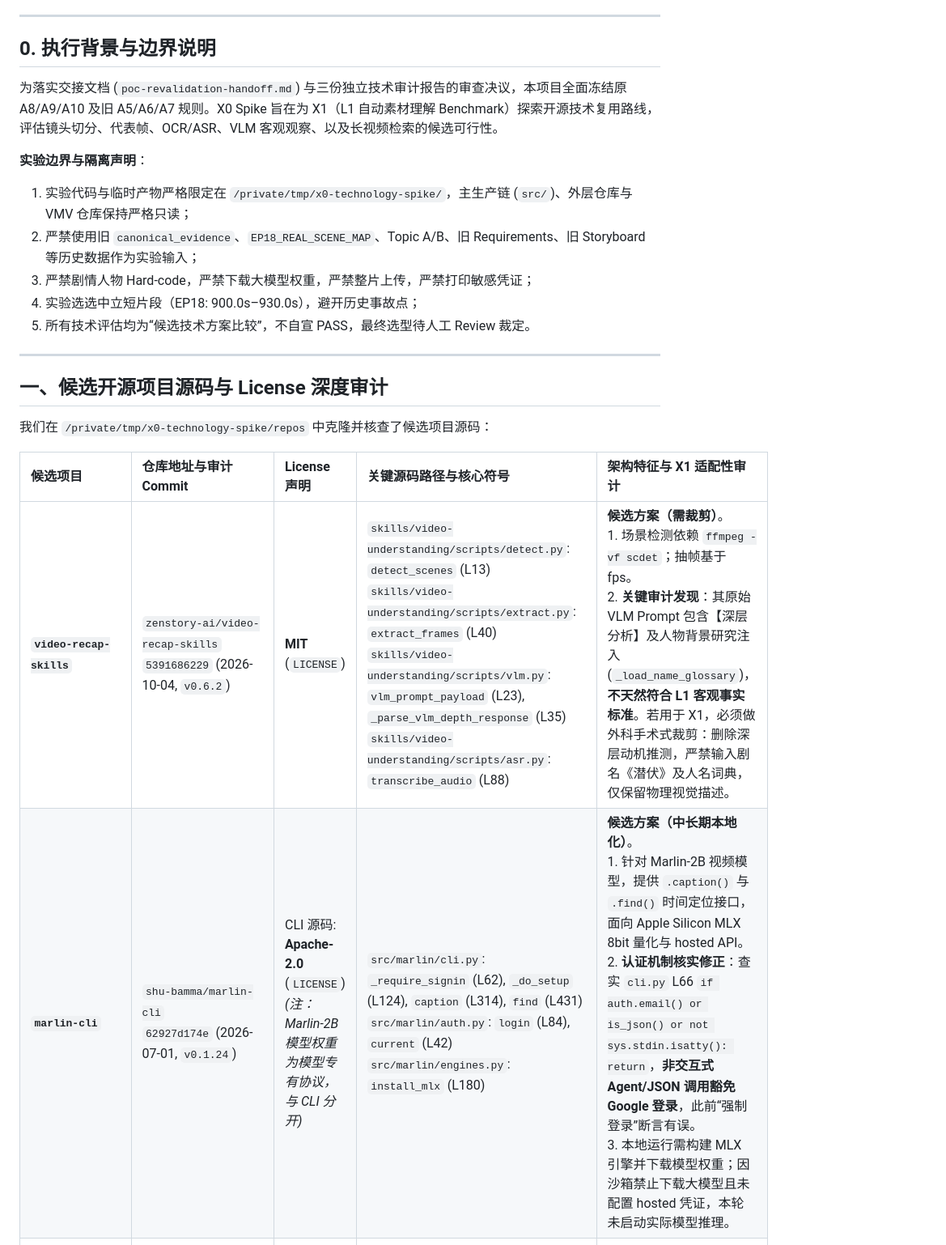
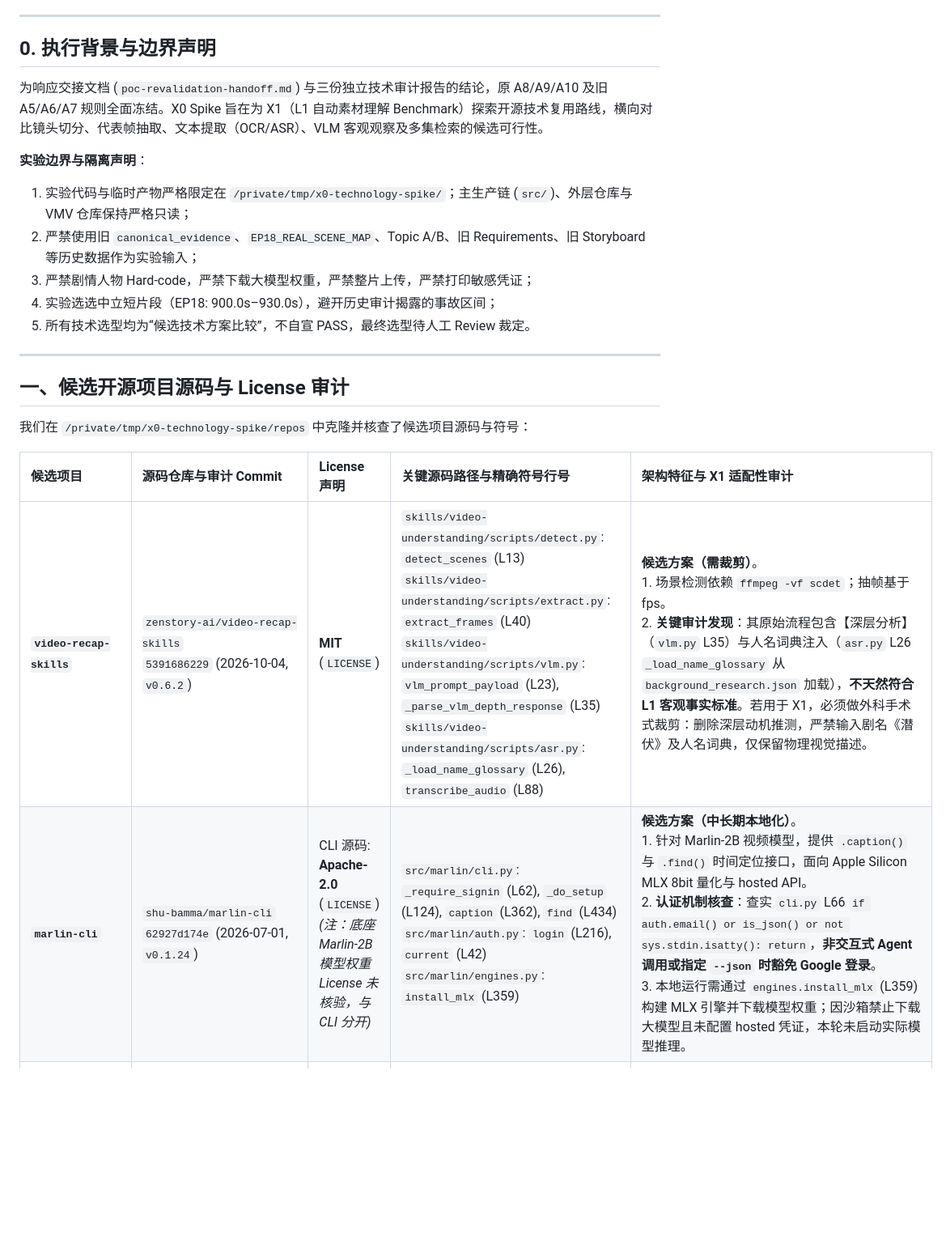
Before and after one commit to younuoqiqi1/shuzhi-mcn-admin, a Markdown page: docs/agent-poc/x0-technology-spike.md, the part around one of its changes. Shown at 81% size. Rendered like a GitHub page; blank space fills up the shorter version.

```diff
--- a/docs/agent-poc/x0-technology-spike.md
+++ b/docs/agent-poc/x0-technology-spike.md
@@ -10,25 +10,25 @@
 
 ---
 
-## 0. 执行背景与边界说明
+## 0. 执行背景与边界声明
 
-为落实交接文档 (`poc-revalidation-handoff.md`) 与三份独立技术审计报告的审查决议，本项目全面冻结原 A8/A9/A10 及旧 A5/A6/A7 规则。X0 Spike 旨在为 X1（L1 自动素材理解 Benchmark）探索开源技术复用路线，评估镜头切分、代表帧、OCR/ASR、VLM 客观观察、以及长视频检索的候选可行性。
+为响应交接文档 (`poc-revalidation-handoff.md`) 与三份独立技术审计报告的结论，原 A8/A9/A10 及旧 A5/A6/A7 规则全面冻结。X0 Spike 旨在为 X1（L1 自动素材理解 Benchmark）探索开源技术复用路线，横向对比镜头切分、代表帧抽取、文本提取（OCR/ASR）、VLM 客观观察及多集检索的候选可行性。
 
 **实验边界与隔离声明**：
-1. 实验代码与临时产物严格限定在 `/private/tmp/x0-technology-spike/`，主生产链 (`src/`)、外层仓库与 VMV 仓库保持严格只读；
+1. 实验代码与临时产物严格限定在 `/private/tmp/x0-technology-spike/`；主生产链 (`src/`)、外层仓库与 VMV 仓库保持严格只读；
 2. 严禁使用旧 `canonical_evidence`、`EP18_REAL_SCENE_MAP`、Topic A/B、旧 Requirements、旧 Storyboard 等历史数据作为实验输入；
 3. 严禁剧情人物 Hard-code，严禁下载大模型权重，严禁整片上传，严禁打印敏感凭证；
-4. 实验选选中立短片段（EP18: 900.0s–930.0s），避开历史事故点；
-5. 所有技术评估均为“候选技术方案比较”，不自宣 PASS，最终选型待人工 Review 裁定。
+4. 实验选选中立短片段（EP18: 900.0s–930.0s），避开历史审计揭露的事故区间；
+5. 所有技术选型均为“候选技术方案比较”，不自宣 PASS，最终选型待人工 Review 裁定。
 
 ---
 
-## 一、候选开源项目源码与 License 深度审计
+## 一、候选开源项目源码与 License 审计
 
-我们在 `/private/tmp/x0-technology-spike/repos` 中克隆并核查了候选项目源码：
+我们在 `/private/tmp/x0-technology-spike/repos` 中克隆并核查了候选项目源码与符号：
 
-| 候选项目 | 仓库地址与审计 Commit | License 声明 | 关键源码路径与核心符号 | 架构特征与 X1 适配性审计 |
+| 候选项目 | 源码仓库与审计 Commit | License 声明 | 关键源码路径与精确符号行号 | 架构特征与 X1 适配性审计 |
 | :--- | :--- | :--- | :--- | :--- |
-| **`video-recap-skills`** | `zenstory-ai/video-recap-skills`<br>`5391686229` (2026-10-04, `v0.6.2`) | **MIT** (`LICENSE`) | `skills/video-understanding/scripts/detect.py`: `detect_scenes` (L13)<br>`skills/video-understanding/scripts/extract.py`: `extract_frames` (L40)<br>`skills/video-understanding/scripts/vlm.py`: `vlm_prompt_payload` (L23), `_parse_vlm_depth_response` (L35)<br>`skills/video-understanding/scripts/asr.py`: `transcribe_audio` (L88) | **候选方案（需裁剪）**。<br>1. 场景检测依赖 `ffmpeg -vf scdet`；抽帧基于 fps。<br>2. **关键审计发现**：其原始 VLM Prompt 包含【深层分析】及人物背景研究注入 (`_load_name_glossary`)，**不天然符合 L1 客观事实标准**。若用于 X1，必须做外科手术式裁剪：删除深层动机推测，严禁输入剧名《潜伏》及人名词典，仅保留物理视觉描述。 |
-| **`marlin-cli`** | `shu-bamma/marlin-cli`<br>`62927d174e` (2026-07-01, `v0.1.24`) | CLI 源码: **Apache-2.0** (`LICENSE`)<br>*(注：Marlin-2B 模型权重为模型专有协议，与 CLI 分开)* | `src/marlin/cli.py`: `_require_signin` (L62), `_do_setup` (L124), `caption` (L314), `find` (L431)<br>`src/marlin/auth.py`: `login` (L84), `current` (L42)<br>`src/marlin/engines.py`: `install_mlx` (L180) | **候选方案（中长期本地化）**。<br>1. 针对 Marlin-2B 视频模型，提供 `.caption()` 与 `.find()` 时间定位接口，面向 Apple Silicon MLX 8bit 量化与 hosted API。<br>2. **认证机制核实修正**：查实 `cli.py` L66 `if auth.email() or is_json() or not sys.stdin.isatty(): return`，**非交互式 Agent/JSON 调用豁免 Google 登录**，此前“强制登录”断言有误。<br>3. 本地运行需构建 MLX 引擎并下载模型权重；因沙箱禁止下载大模型且未配置 hosted 凭证，本轮未启动实际模型推理。 |
+| **`video-recap-skills`** | `zenstory-ai/video-recap-skills`<br>`5391686229` (2026-10-04, `v0.6.2`) | **MIT** (`LICENSE`) | `skills/video-understanding/scripts/detect.py`: `detect_scenes` (L13)<br>`skills/video-understanding/scripts/extract.py`: `extract_frames` (L40)<br>`skills/video-understanding/scripts/vlm.py`: `vlm_prompt_payload` (L23), `_parse_vlm_depth_response` (L35)<br>`skills/video-understanding/scripts/asr.py`: `_load_name_glossary` (L26), `transcribe_audio` (L88) | **候选方案（需裁剪）**。<br>1. 场景检测依赖 `ffmpeg -vf scdet`；抽帧基于 fps。<br>2. **关键审计发现**：其原始流程包含【深层分析】（`vlm.py` L35）与人名词典注入（`asr.py` L26 `_load_name_glossary` 从 `background_research.json` 加载），**不天然符合 L1 客观事实标准**。若用于 X1，必须做外科手术式裁剪：删除深层动机推测，严禁输入剧名《潜伏》及人名词典，仅保留物理视觉描述。 |
+| **`marlin-cli`** | `shu-bamma/marlin-cli`<br>`62927d174e` (2026-07-01, `v0.1.24`) | CLI 源码: **Apache-2.0** (`LICENSE`)<br>*(注：底座 Marlin-2B 模型权重 License 未核验，与 CLI 分开)* | `src/marlin/cli.py`: `_require_signin` (L62), `_do_setup` (L124), `caption` (L362), `find` (L434)<br>`src/marlin/auth.py`: `login` (L216), `current` (L42)<br>`src/marlin/engines.py`: `install_mlx` (L359) | **候选方案（中长期本地化）**。<br>1. 针对 Marlin-2B 视频模型，提供 `.caption()` 与 `.find()` 时间定位接口，面向 Apple Silicon MLX 8bit 量化与 hosted API。<br>2. **认证机制核查**：查实 `cli.py` L66 `if auth.email() or is_json() or not sys.stdin.isatty(): return`，**非交互式 Agent 调用或指定 `--json` 时豁免 Google 登录**。<br>3. 本地运行需通过 `engines.install_mlx` (L359) 构建 MLX 引擎并下载模型权重；因沙箱禁止下载大模型且未配置 hosted 凭证，本轮未启动实际模型推理。 |
 | **`VideoRAG`** | `HKUDS/VideoRAG`<br>`c412a093a8` (2026-03-18) | **MIT** (`LICENSE`) | `VideoRAG-algorithm/videorag_longervideos.py` (L1)<br>`VideoRAG-algorithm/videorag/` | **架构参考（多集阶段）**。<br>论文级长视频检索增强生成框架，结合辅助文本对长视频进行动态分层检索。适合 X3/X4 多集素材检索架构参考，单集阶段（单集 ~350 镜头）直接引入属于过度工程。 |
```
Also changed, not shown: other parts of docs/agent-poc/x0-technology-spike.md (+64 -72 lines).
